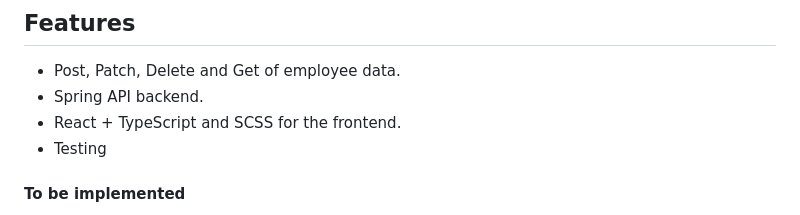
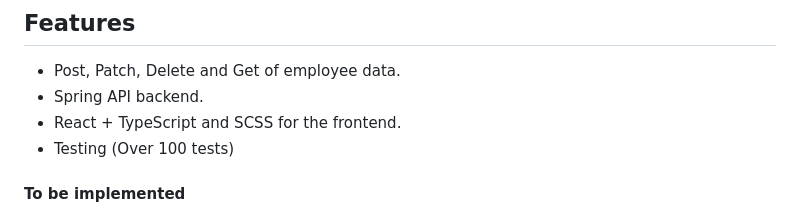
Before and after one commit to StanleyY7/employee-creator, a Markdown page: README.md, the part around the change. Drawn GitHub-style.

Commit message:
updated features

```diff
--- a/README.md
+++ b/README.md
@@ -73,7 +73,7 @@ We were given design snippets (below) for the frontend with how we create/struct
 - Post, Patch, Delete and Get of employee data.
 - Spring API backend.
 - React + TypeScript and SCSS for the frontend.
-- Testing
+- Testing (Over 100 tests)
 
 #### To be implemented
 
```
